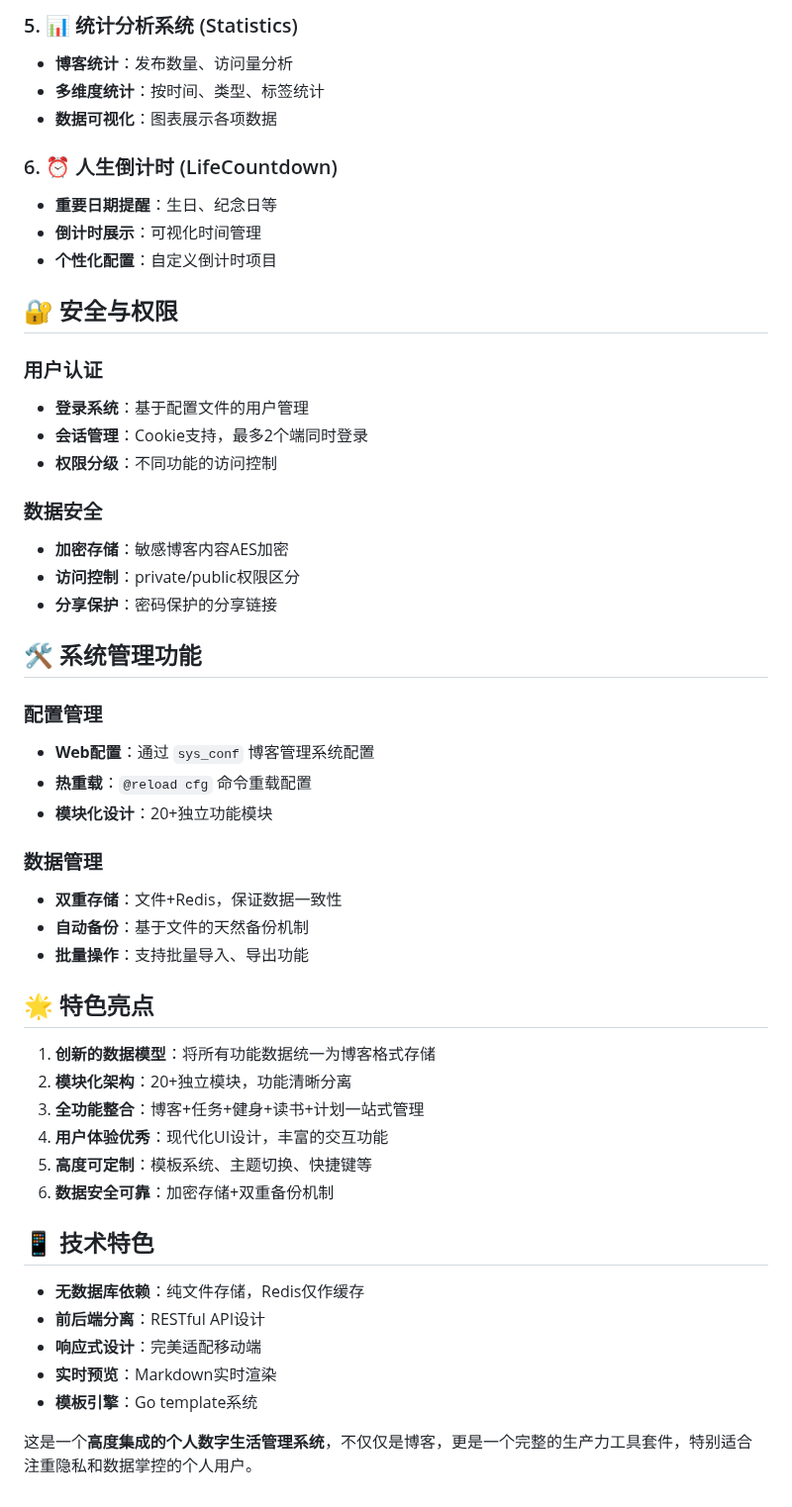
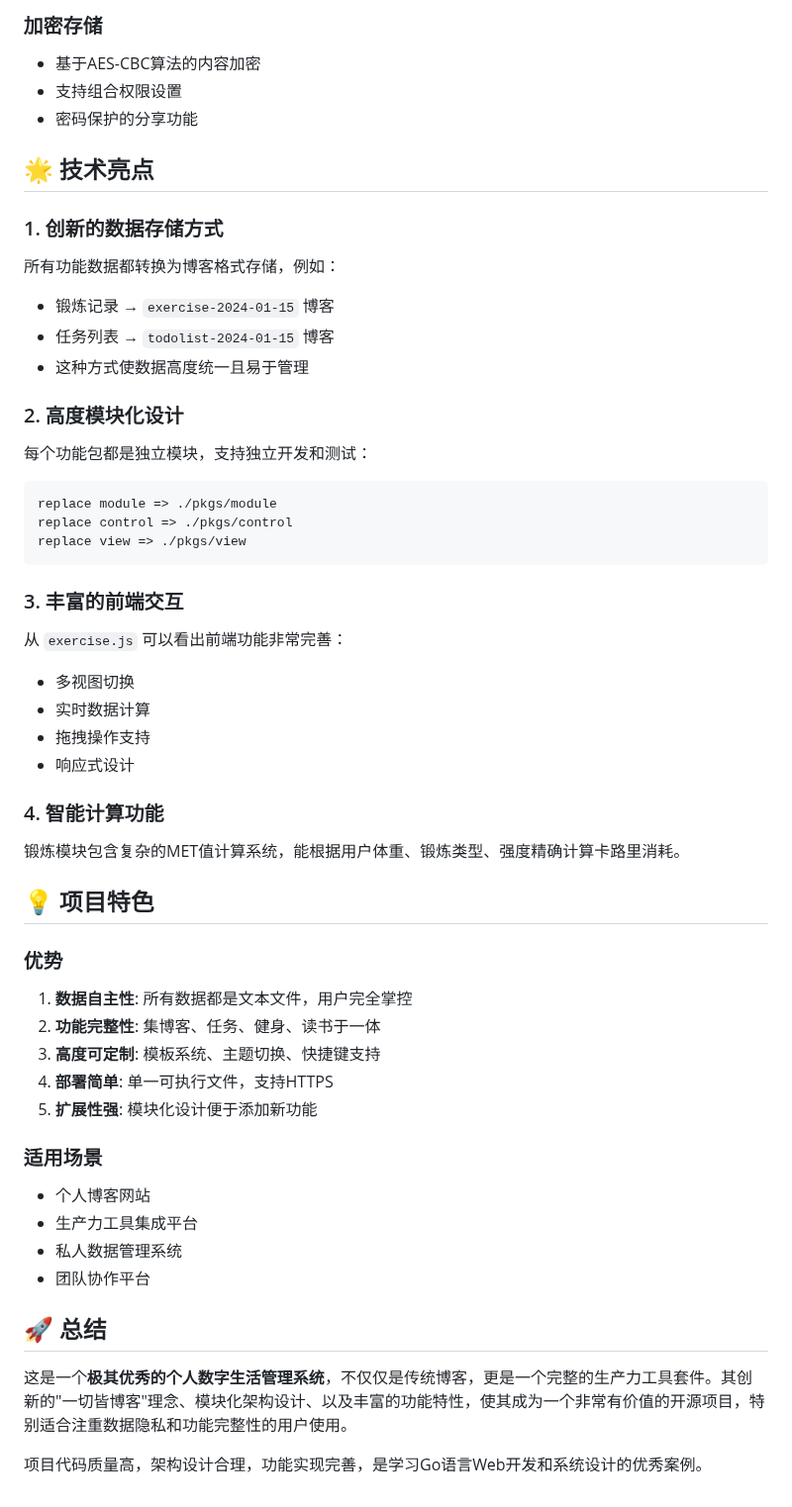
Before and after one commit to guccang/go_blog, a Markdown page: README.md, the part around one of its changes. Shown at 99% size. Drawn GitHub-style.

````diff
--- a/README.md
+++ b/README.md
@@ -64,53 +62,52 @@
 
-### 5. 📊 统计分析系统 (Statistics)
-- **博客统计**：发布数量、访问量分析
-- **多维度统计**：按时间、类型、标签统计
-- **数据可视化**：图表展示各项数据
+### 加密存储
+- 基于AES-CBC算法的内容加密
+- 支持组合权限设置
+- 密码保护的分享功能
 
-### 6. ⏰ 人生倒计时 (LifeCountdown)
-- **重要日期提醒**：生日、纪念日等
-- **倒计时展示**：可视化时间管理
-- **个性化配置**：自定义倒计时项目
+## 🌟 技术亮点
 
-## 🔐 安全与权限
+### 1. 创新的数据存储方式
+所有功能数据都转换为博客格式存储，例如：
+- 锻炼记录 → `exercise-2024-01-15` 博客
+- 任务列表 → `todolist-2024-01-15` 博客
+- 这种方式使数据高度统一且易于管理
 
-### 用户认证
-- **登录系统**：基于配置文件的用户管理
-- **会话管理**：Cookie支持，最多2个端同时登录
-- **权限分级**：不同功能的访问控制
+### 2. 高度模块化设计
+每个功能包都是独立模块，支持独立开发和测试：
+```12:15:go.mod
+replace module => ./pkgs/module
+replace control => ./pkgs/control
+replace view => ./pkgs/view
+```
 
-### 数据安全
-- **加密存储**：敏感博客内容AES加密
-- **访问控制**：private/public权限区分
-- **分享保护**：密码保护的分享链接
+### 3. 丰富的前端交互
+从 `exercise.js` 可以看出前端功能非常完善：
+- 多视图切换
+- 实时数据计算
+- 拖拽操作支持
+- 响应式设计
 
-## 🛠️ 系统管理功能
+### 4. 智能计算功能
+锻炼模块包含复杂的MET值计算系统，能根据用户体重、锻炼类型、强度精确计算卡路里消耗。
 
-### 配置管理
-- **Web配置**：通过 `sys_conf` 博客管理系统配置
-- **热重载**：`@reload cfg` 命令重载配置
-- **模块化设计**：20+独立功能模块
+## 💡 项目特色
 
-### 数据管理
-- **双重存储**：文件+Redis，保证数据一致性
-- **自动备份**：基于文件的天然备份机制
-- **批量操作**：支持批量导入、导出功能
+### 优势
+1. **数据自主性**: 所有数据都是文本文件，用户完全掌控
+2. **功能完整性**: 集博客、任务、健身、读书于一体
+3. **高度可定制**: 模板系统、主题切换、快捷键支持
+4. **部署简单**: 单一可执行文件，支持HTTPS
+5. **扩展性强**: 模块化设计便于添加新功能
 
-## 🌟 特色亮点
+### 适用场景
+- 个人博客网站
+- 生产力工具集成平台
+- 私人数据管理系统
+- 团队协作平台
 
-1. **创新的数据模型**：将所有功能数据统一为博客格式存储
-2. **模块化架构**：20+独立模块，功能清晰分离
-3. **全功能整合**：博客+任务+健身+读书+计划一站式管理
-4. **用户体验优秀**：现代化UI设计，丰富的交互功能
-5. **高度可定制**：模板系统、主题切换、快捷键等
-6. **数据安全可靠**：加密存储+双重备份机制
+## 🚀 总结
 
-## 📱 技术特色
+这是一个**极其优秀的个人数字生活管理系统**，不仅仅是传统博客，更是一个完整的生产力工具套件。其创新的"一切皆博客"理念、模块化架构设计、以及丰富的功能特性，使其成为一个非常有价值的开源项目，特别适合注重数据隐私和功能完整性的用户使用。
 
-- **无数据库依赖**：纯文件存储，Redis仅作缓存
-- **前后端分离**：RESTful API设计
-- **响应式设计**：完美适配移动端
-- **实时预览**：Markdown实时渲染
-- **模板引擎**：Go template系统
-
-这是一个**高度集成的个人数字生活管理系统**，不仅仅是博客，更是一个完整的生产力工具套件，特别适合注重隐私和数据掌控的个人用户。
+项目代码质量高，架构设计合理，功能实现完善，是学习Go语言Web开发和系统设计的优秀案例。
````
Also changed, not shown: other parts of README.md (+50 -52 lines).
